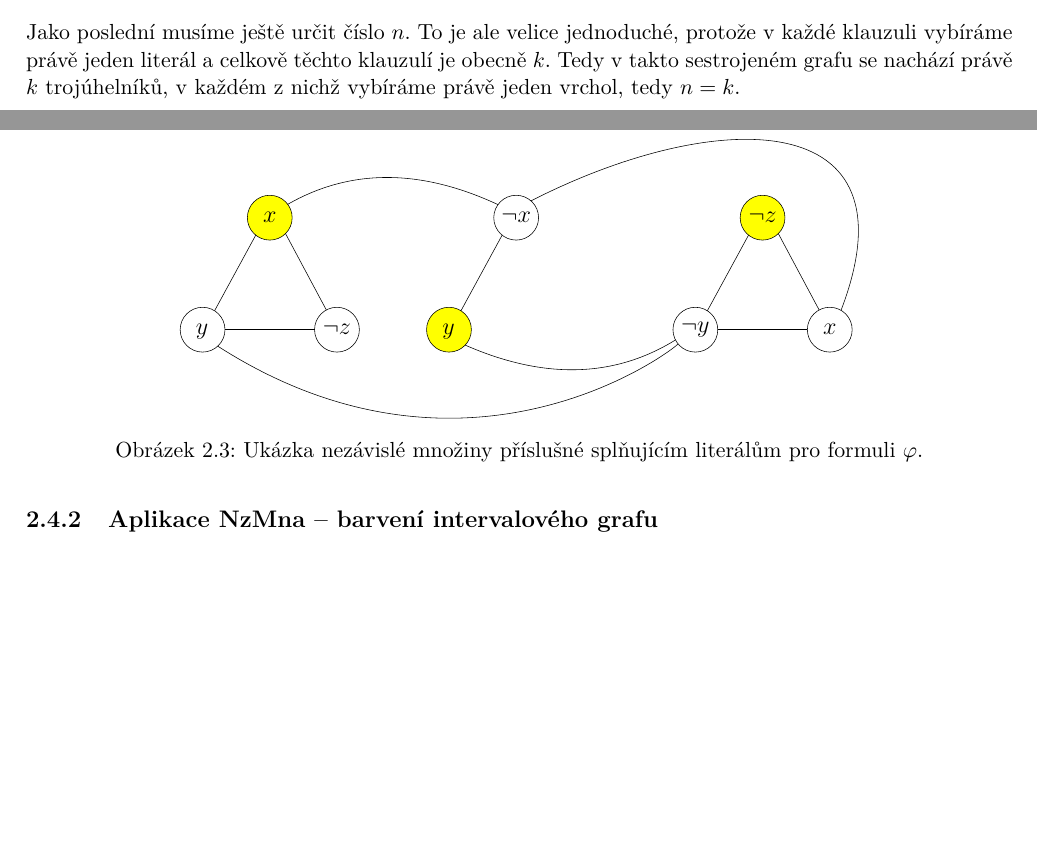
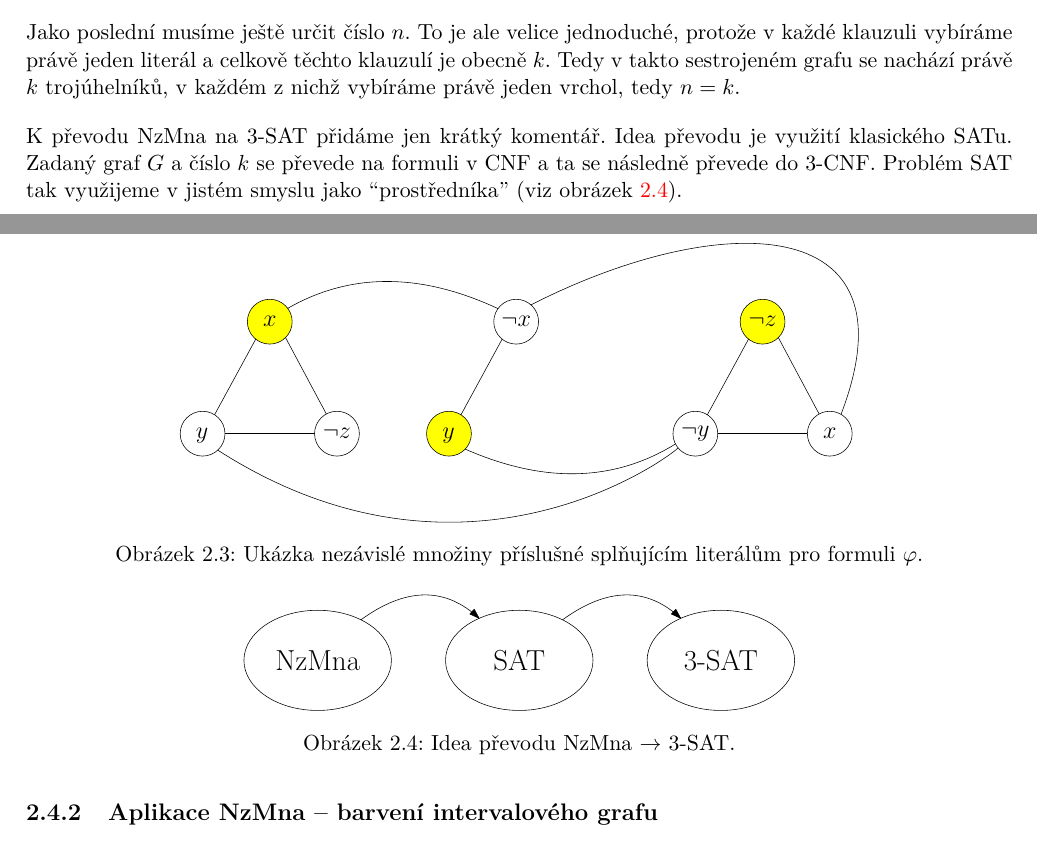
Before and after one commit to D4vEOFF/TI-skripta, a LaTeX book (ti-tretak.tex, which reads 02-problemy/sections/s04-nzmna.tex): two parts of pages 39 and 40 of 44, joined at a grey line, cut so that both start at the same text, the shorter picture padded with empty space. Compiled offline with pdfLaTeX.

Commit message:
Dokončena ch02s04

```diff
--- a/02-problemy/sections/s04-nzmna.tex
+++ b/02-problemy/sections/s04-nzmna.tex
@@ -60,4 +60,12 @@ Např. pro již zmíněnou formuli $\varphi$, která je splnitelná např. pomoc
 
 Jako poslední musíme ještě určit číslo $n$. To je ale velice jednoduché, protože v každé klauzuli vybíráme právě jeden literál a celkově těchto klauzulí je obecně $k$. Tedy v takto sestrojeném grafu se nachází právě $k$ trojúhelníků, v každém z nichž vybíráme právě jeden vrchol, tedy $n=k$.
 
+K převodu NzMna na $3$-SAT přidáme jen krátký komentář. Idea převodu je využití klasického SATu. Zadaný graf $G$ a číslo $k$ se převede na formuli v CNF a ta se následně převede do $3$-CNF. Problém SAT tak využijeme v jistém smyslu jako ``prostředníka'' (viz obrázek \ref{fig:prevod_nzmna_3sat}).
+\begin{figure}[h]
+    \centering
+    \includegraphics[scale=.7]{02-problemy/images/ch02_prevod_nzmna_3sat.pdf}
+    \caption{Idea převodu NzMna $\rightarrow$ $3$-SAT.}
+    \label{fig:prevod_nzmna_3sat}
+\end{figure}
+
 \subsection{Aplikace NzMna -- barvení intervalového grafu}\label{subsec:int_graf}
```
Also changed, not shown: 02-problemy/images/ch02_prevod_nzmna_3sat.pdf (added), ti-tretak.pdf.
